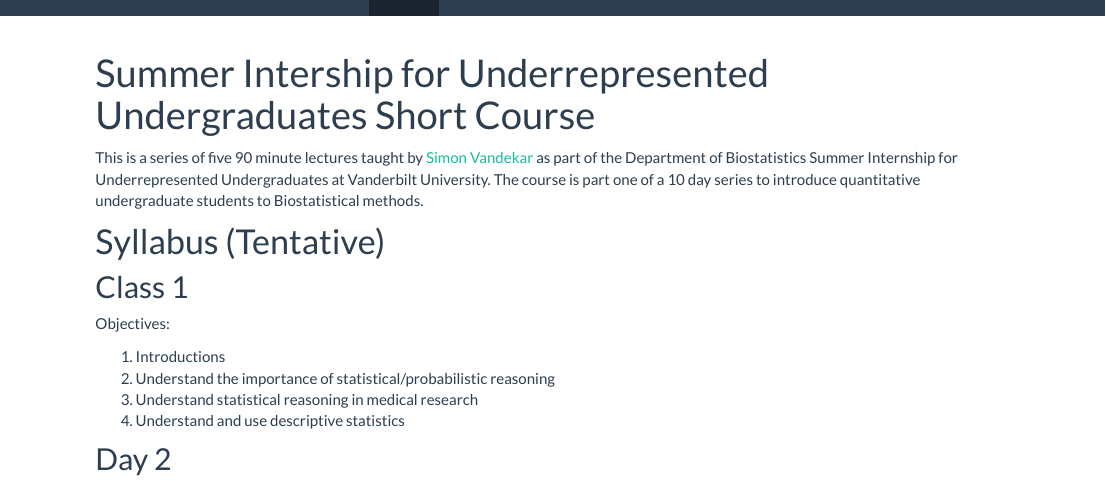
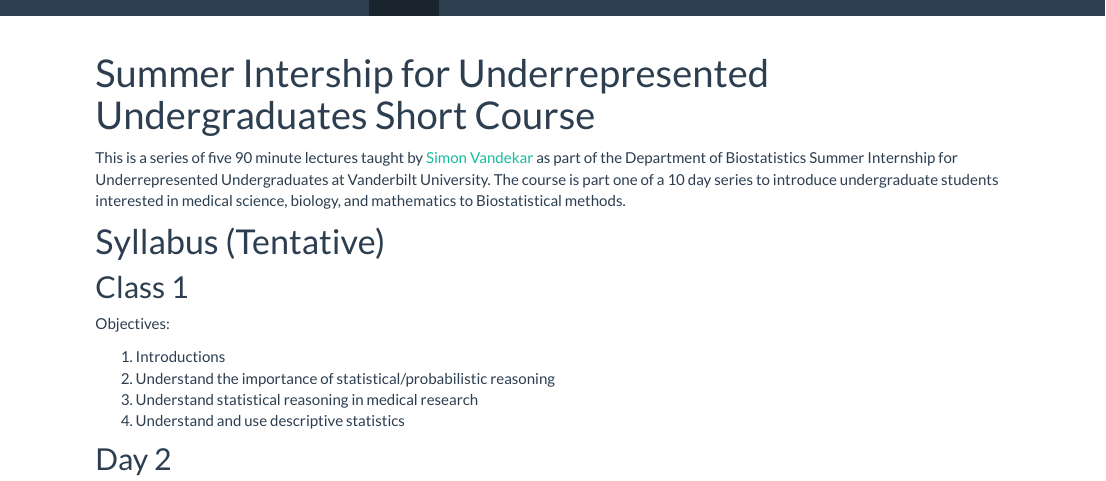
Before and after one commit to simonvandekar/internshipShortCourse, an R Markdown document (index.Rmd): the page in a window 1100 px wide, from its top. The pictures show the output file index.html that the author committed with the source, opened offline; library style sheets and scripts come from the installed R packages.

Commit message:
updated website blurb.

```diff
--- a/index.Rmd
+++ b/index.Rmd
@@ -2,7 +2,7 @@
 title: "Summer Intership for Underrepresented Undergraduates Short Course"
 ---
 
-This is a series of five 90 minute lectures taught by [Simon Vandekar](http://simonvandekar.github.io) as part of the Department of Biostatistics Summer Internship for Underrepresented Undergraduates at Vanderbilt University. The course is part one of a 10 day series to introduce quantitative undergraduate students to Biostatistical methods.
+This is a series of five 90 minute lectures taught by [Simon Vandekar](http://simonvandekar.github.io) as part of the Department of Biostatistics Summer Internship for Underrepresented Undergraduates at Vanderbilt University. The course is part one of a 10 day series to introduce undergraduate students interested in medical science, biology, and mathematics to Biostatistical methods.
 
 
 # Syllabus (Tentative)
```
Also changed, not shown: index.html.
